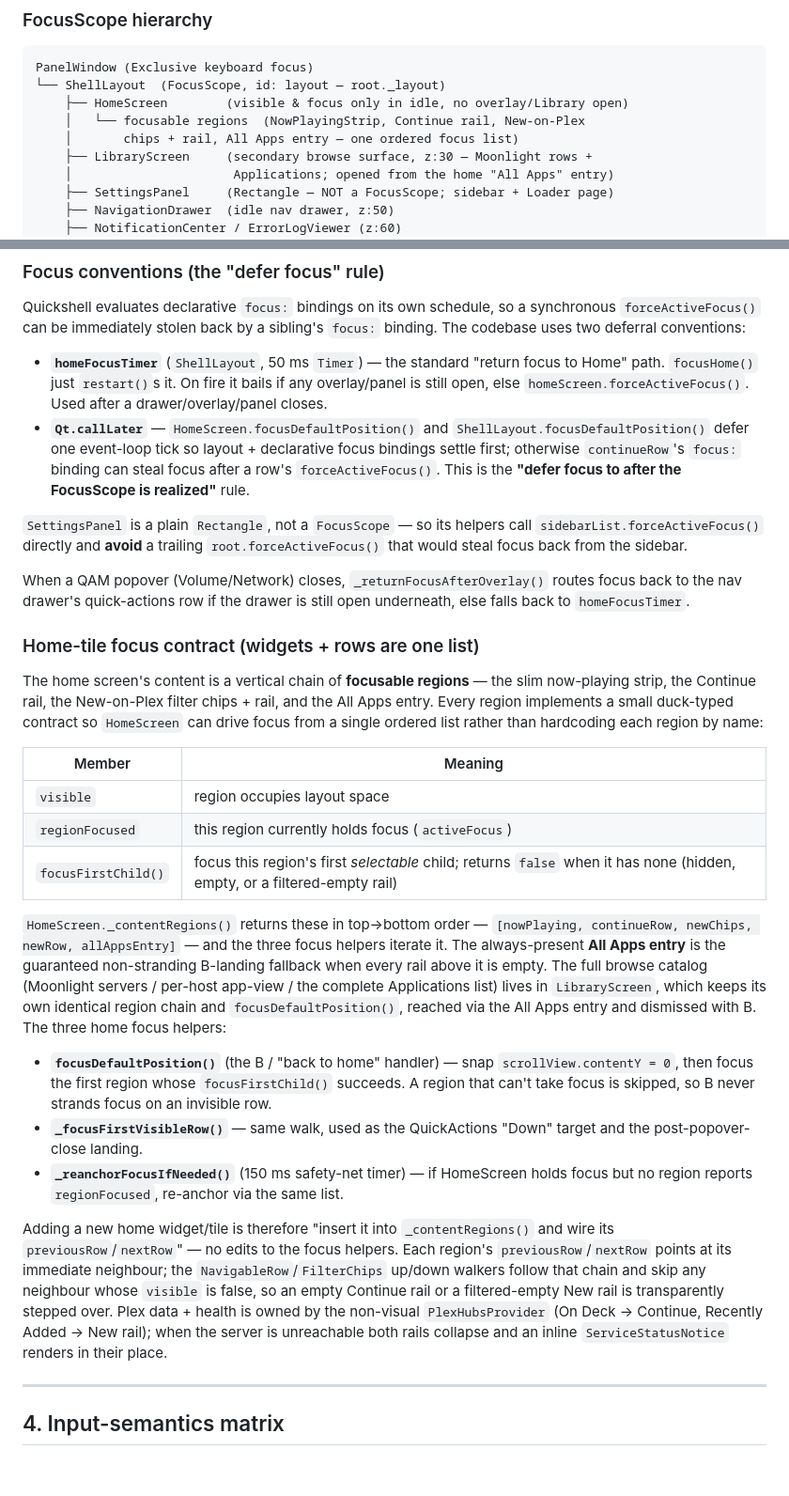
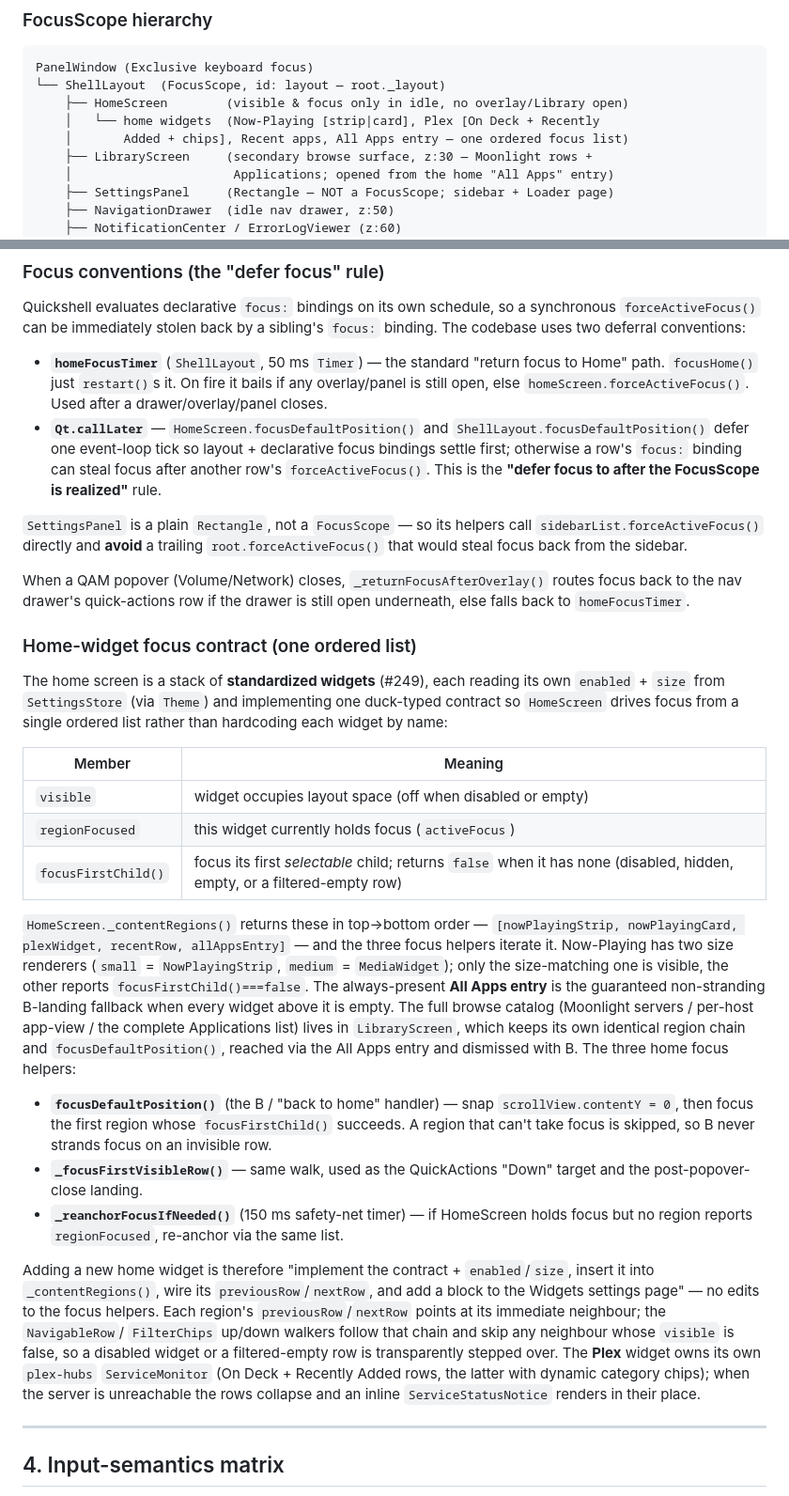
Before and after one commit to jedwards1230/tv-shell, a Markdown page: docs/INPUT_AND_STATE.md, 2 parts joined by grey strips. Shown at 94% size. GitHub-like rendering; blank space fills up the shorter version.

```diff
--- a/docs/INPUT_AND_STATE.md
+++ b/docs/INPUT_AND_STATE.md
@@ -154,8 +154,8 @@ focused at all, so its `Keys` handlers can't fire over a running app — only th
 PanelWindow (Exclusive keyboard focus)
 └── ShellLayout  (FocusScope, id: layout — root._layout)
     ├── HomeScreen        (visible & focus only in idle, no overlay/Library open)
-    │   └── focusable regions  (NowPlayingStrip, Continue rail, New-on-Plex
-    │       chips + rail, All Apps entry — one ordered focus list)
+    │   └── home widgets  (Now-Playing [strip|card], Plex [On Deck + Recently
+    │       Added + chips], Recent apps, All Apps entry — one ordered focus list)
     ├── LibraryScreen     (secondary browse surface, z:30 — Moonlight rows +
     │                      Applications; opened from the home "All Apps" entry)
     ├── SettingsPanel     (Rectangle — NOT a FocusScope; sidebar + Loader page)
@@ -204,8 +204,8 @@ synchronous `forceActiveFocus()` can be immediately stolen back by a sibling's
   Used after a drawer/overlay/panel closes.
 - **`Qt.callLater`** — `HomeScreen.focusDefaultPosition()` and
   `ShellLayout.focusDefaultPosition()` defer one event-loop tick so layout +
-  declarative focus bindings settle first; otherwise `continueRow`'s `focus:`
-  binding can steal focus after a row's `forceActiveFocus()`. This is the
+  declarative focus bindings settle first; otherwise a row's `focus:` binding
+  can steal focus after another row's `forceActiveFocus()`. This is the
   **"defer focus to after the FocusScope is realized"** rule.
 
 `SettingsPanel` is a plain `Rectangle`, not a `FocusScope` — so its helpers call
@@ -216,28 +216,29 @@ When a QAM popover (Volume/Network) closes, `_returnFocusAfterOverlay()` routes
 focus back to the nav drawer's quick-actions row if the drawer is still open
 underneath, else falls back to `homeFocusTimer`.
 
-### Home-tile focus contract (widgets + rows are one list)
+### Home-widget focus contract (one ordered list)
 
-The home screen's content is a vertical chain of **focusable regions** — the
-slim now-playing strip, the Continue rail, the New-on-Plex filter chips + rail,
-and the All Apps entry. Every region implements a small duck-typed contract so
-`HomeScreen` can drive focus from a single ordered list rather than hardcoding
-each region by name:
+The home screen is a stack of **standardized widgets** (#249), each reading its
+own `enabled` + `size` from `SettingsStore` (via `Theme`) and implementing one
+duck-typed contract so `HomeScreen` drives focus from a single ordered list
+rather than hardcoding each widget by name:
 
 | Member | Meaning |
 |--------|---------|
-| `visible` | region occupies layout space |
-| `regionFocused` | this region currently holds focus (`activeFocus`) |
-| `focusFirstChild()` | focus this region's first *selectable* child; returns `false` when it has none (hidden, empty, or a filtered-empty rail) |
+| `visible` | widget occupies layout space (off when disabled or empty) |
+| `regionFocused` | this widget currently holds focus (`activeFocus`) |
+| `focusFirstChild()` | focus its first *selectable* child; returns `false` when it has none (disabled, hidden, empty, or a filtered-empty row) |
 
 `HomeScreen._contentRegions()` returns these in top→bottom order —
-`[nowPlaying, continueRow, newChips, newRow, allAppsEntry]` — and the three
-focus helpers iterate it. The always-present **All Apps entry** is the
-guaranteed non-stranding B-landing fallback when every rail above it is empty.
-The full browse catalog (Moonlight servers / per-host app-view / the complete
-Applications list) lives in `LibraryScreen`, which keeps its own identical
-region chain and `focusDefaultPosition()`, reached via the All Apps entry and
-dismissed with B. The three home focus helpers:
+`[nowPlayingStrip, nowPlayingCard, plexWidget, recentRow, allAppsEntry]` — and
+the three focus helpers iterate it. Now-Playing has two size renderers
+(`small` = `NowPlayingStrip`, `medium` = `MediaWidget`); only the size-matching
+one is visible, the other reports `focusFirstChild()===false`. The always-present
+**All Apps entry** is the guaranteed non-stranding B-landing fallback when every
+widget above it is empty. The full browse catalog (Moonlight servers / per-host
+app-view / the complete Applications list) lives in `LibraryScreen`, which keeps
+its own identical region chain and `focusDefaultPosition()`, reached via the All
+Apps entry and dismissed with B. The three home focus helpers:
 
 - **`focusDefaultPosition()`** (the B / "back to home" handler) — snap
   `scrollView.contentY = 0`, then focus the first region whose
@@ -248,15 +249,16 @@ dismissed with B. The three home focus helpers:
 - **`_reanchorFocusIfNeeded()`** (150 ms safety-net timer) — if HomeScreen holds
   focus but no region reports `regionFocused`, re-anchor via the same list.
 
-Adding a new home widget/tile is therefore "insert it into `_contentRegions()`
-and wire its `previousRow`/`nextRow`" — no edits to the focus helpers. Each
-region's `previousRow`/`nextRow` points at its immediate neighbour; the
-`NavigableRow`/`FilterChips` up/down walkers follow that chain and skip any
-neighbour whose `visible` is false, so an empty Continue rail or a
-filtered-empty New rail is transparently stepped over. Plex data + health is
-owned by the non-visual `PlexHubsProvider` (On Deck → Continue, Recently Added →
-New rail); when the server is unreachable both rails collapse and an inline
-`ServiceStatusNotice` renders in their place.
+Adding a new home widget is therefore "implement the contract + `enabled`/`size`,
+insert it into `_contentRegions()`, wire its `previousRow`/`nextRow`, and add a
+block to the Widgets settings page" — no edits to the focus helpers. Each region's
+`previousRow`/`nextRow` points at its immediate neighbour; the `NavigableRow`/
+`FilterChips` up/down walkers follow that chain and skip any neighbour whose
+`visible` is false, so a disabled widget or a filtered-empty row is transparently
+stepped over. The **Plex** widget owns its own `plex-hubs` `ServiceMonitor` (On
+Deck + Recently Added rows, the latter with dynamic category chips); when the
+server is unreachable the rows collapse and an inline `ServiceStatusNotice`
+renders in their place.
 
 ---
 
```
Also changed, not shown: docs/qa-screenshot-views.md (+6 -5 lines).
